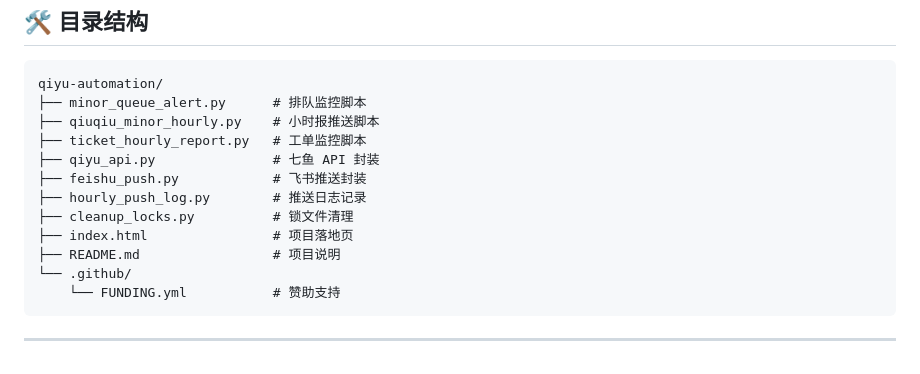
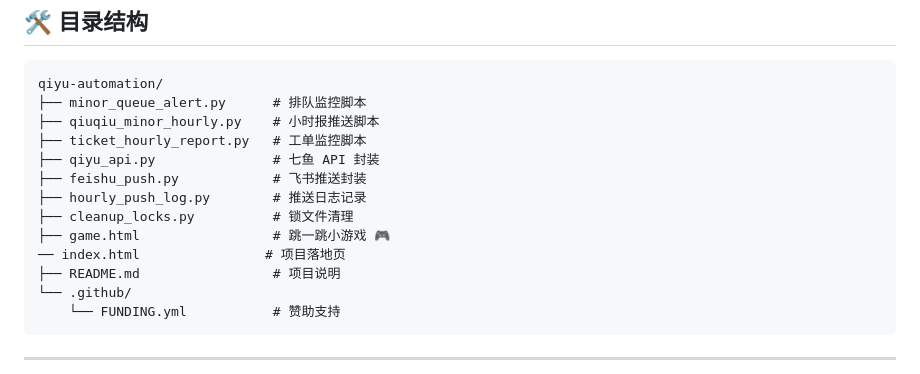
Before and after one commit to rodrigoespinoza815-arch/qiyu-automation, a Markdown page: README.md, the part around one of its changes. Rendered like a GitHub page.

```diff
--- a/README.md
+++ b/README.md
@@ -259,7 +203,8 @@ qiyu-automation/
 ├── feishu_push.py            # 飞书推送封装
 ├── hourly_push_log.py        # 推送日志记录
 ├── cleanup_locks.py          # 锁文件清理
-├── index.html                # 项目落地页
+├── game.html                 # 跳一跳小游戏 🎮
+── index.html                # 项目落地页
 ├── README.md                 # 项目说明
 └── .github/
     └── FUNDING.yml           # 赞助支持
```
Also changed, not shown: other parts of README.md (+0 -56 lines).
